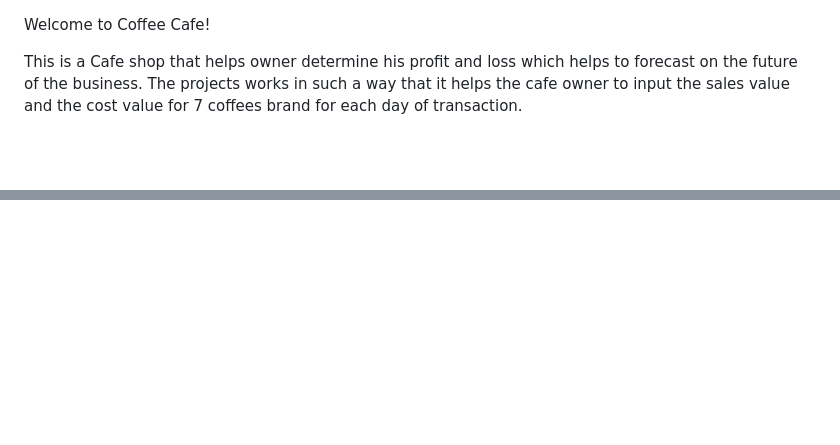
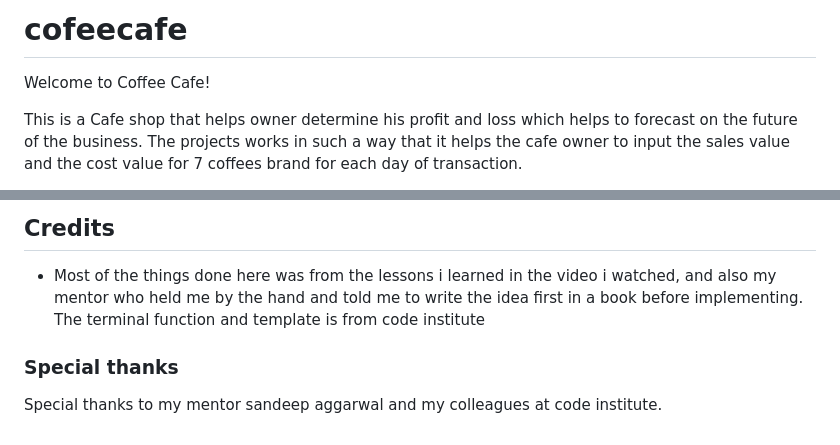
Before and after one commit to David-d-programmer/coffeecafe, a Markdown page: README.md, 2 parts joined by grey strips. Drawn GitHub-style; blank space fills up the shorter version.

```diff
--- a/README.md
+++ b/README.md
@@ -1,3 +1,5 @@
+# cofeecafe
+
 Welcome to Coffee Cafe!
 
 This is a Cafe shop that helps owner determine his profit and loss which helps to forecast on the future of the business. The projects works in such a way that it helps the cafe owner to  input the sales value and the cost value for 7 coffees brand for each day of transaction.
@@ -9,0 +98,7 @@ This project was inspired after concluding on my rock, paper and scissors projec
+## Credits
+
+- Most of the things done here was from the lessons i learned in the video i watched, and also my mentor who held me by the hand and told me to write the idea first in a book before implementing. The terminal function and template is from code institute
+
+
+### Special thanks
+Special thanks to my mentor sandeep aggarwal and my colleagues at code institute.
```
Also changed, not shown: other parts of README.md (+86 -0 lines), assets/images/coffee-cafe2.png (added), assets/images/coffeecafe.png (added), assets/images/jshinttest.png (added), assets/images/lighthouse.png (added).
